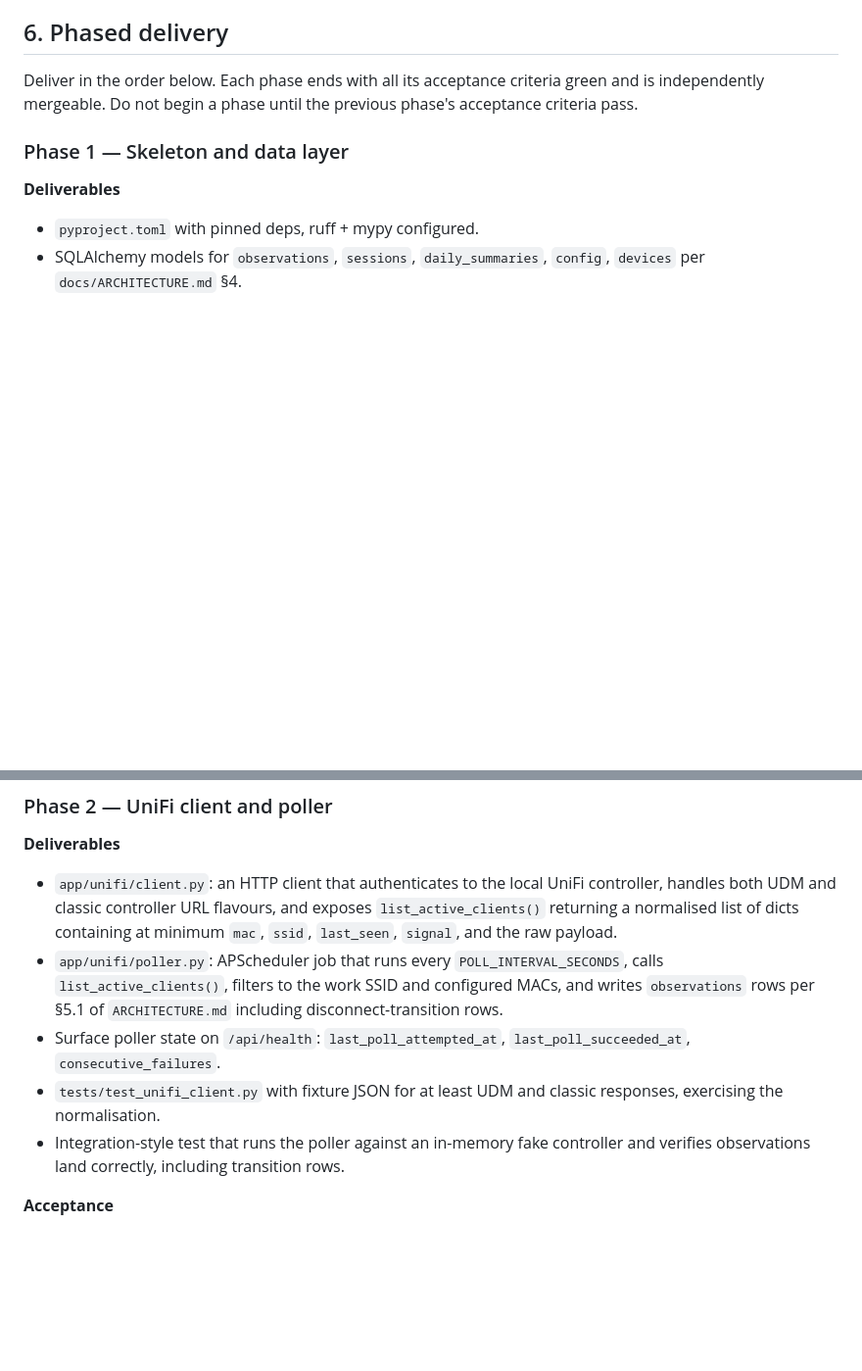
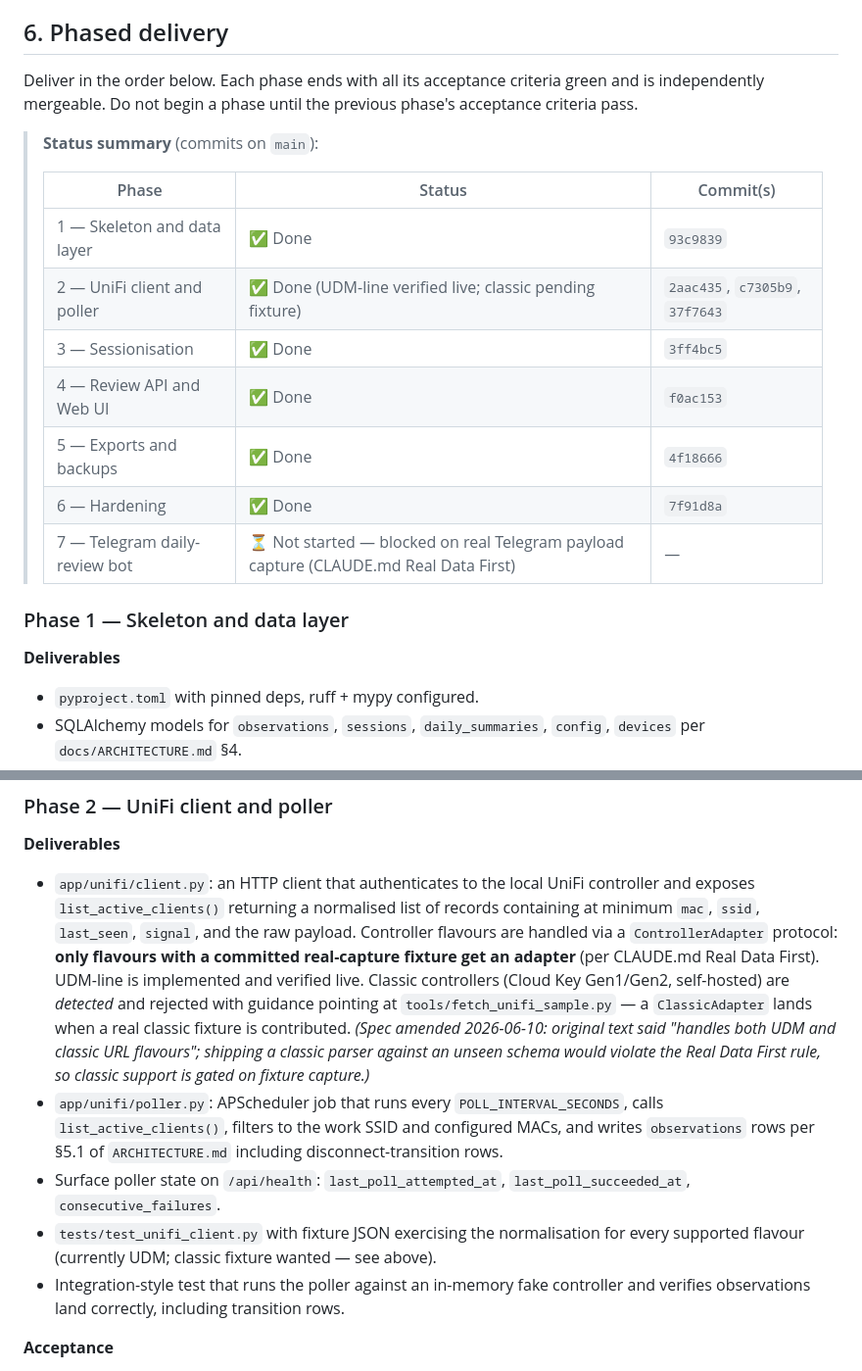
Before and after one commit to cauldnz/wfh-logbook, a Markdown page: HANDOFF.md, 2 parts joined by grey strips. Shown at 98% size. Drawn GitHub-style; blank space fills up the shorter version.

Commit message:
spec: HANDOFF §6 phase-status table + Phase 2 classic-flavour amendment
Status table added per CLAUDE.md "Phase status" (overdue housekeeping):
phases 1-6 done with commit refs, Phase 2 done for UDM-line (verified
live tonight), Phase 7 blocked on Telegram payload capture.

Phase 2 deliverable amended: the original text required handling "both
UDM and classic controller URL flavours". Shipping a classic parser
against a never-captured schema would violate the Real Data First rule,
so the spec now requires an adapter per *verified* flavour, with classic
controllers detected and rejected with fixture-contribution guidance.
The ControllerAdapter protocol keeps a future ClassicAdapter a drop-in
addition. Amendment is flagged inline with rationale and date.

Co-Authored-By: Claude Fable 5 <noreply@anthropic.com>

```diff
--- a/HANDOFF.md
+++ b/HANDOFF.md
@@ -172,6 +172,18 @@ On startup, if the `config` row is absent, seed it from `.env`. On subsequent st
 
 Deliver in the order below. Each phase ends with all its acceptance criteria green and is independently mergeable. Do not begin a phase until the previous phase's acceptance criteria pass.
 
+> **Status summary** (commits on `main`):
+>
+> | Phase | Status | Commit(s) |
+> |---|---|---|
+> | 1 — Skeleton and data layer | ✅ Done | `93c9839` |
+> | 2 — UniFi client and poller | ✅ Done (UDM-line verified live; classic pending fixture) | `2aac435`, `c7305b9`, `37f7643` |
+> | 3 — Sessionisation | ✅ Done | `3ff4bc5` |
+> | 4 — Review API and Web UI | ✅ Done | `f0ac153` |
+> | 5 — Exports and backups | ✅ Done | `4f18666` |
+> | 6 — Hardening | ✅ Done | `7f91d8a` |
+> | 7 — Telegram daily-review bot | ⏳ Not started — blocked on real Telegram payload capture (CLAUDE.md Real Data First) | — |
+
 ### Phase 1 — Skeleton and data layer
 
 **Deliverables**
@@ -194,10 +206,10 @@ Deliver in the order below. Each phase ends with all its acceptance criteria gre
 
 **Deliverables**
 
-- `app/unifi/client.py`: an HTTP client that authenticates to the local UniFi controller, handles both UDM and classic controller URL flavours, and exposes `list_active_clients()` returning a normalised list of dicts containing at minimum `mac`, `ssid`, `last_seen`, `signal`, and the raw payload.
+- `app/unifi/client.py`: an HTTP client that authenticates to the local UniFi controller and exposes `list_active_clients()` returning a normalised list of records containing at minimum `mac`, `ssid`, `last_seen`, `signal`, and the raw payload. Controller flavours are handled via a `ControllerAdapter` protocol: **only flavours with a committed real-capture fixture get an adapter** (per CLAUDE.md Real Data First). UDM-line is implemented and verified live. Classic controllers (Cloud Key Gen1/Gen2, self-hosted) are *detected* and rejected with guidance pointing at `tools/fetch_unifi_sample.py` — a `ClassicAdapter` lands when a real classic fixture is contributed. *(Spec amended 2026-06-10: original text said "handles both UDM and classic URL flavours"; shipping a classic parser against an unseen schema would violate the Real Data First rule, so classic support is gated on fixture capture.)*
 - `app/unifi/poller.py`: APScheduler job that runs every `POLL_INTERVAL_SECONDS`, calls `list_active_clients()`, filters to the work SSID and configured MACs, and writes `observations` rows per §5.1 of `ARCHITECTURE.md` including disconnect-transition rows.
 - Surface poller state on `/api/health`: `last_poll_attempted_at`, `last_poll_succeeded_at`, `consecutive_failures`.
-- `tests/test_unifi_client.py` with fixture JSON for at least UDM and classic responses, exercising the normalisation.
+- `tests/test_unifi_client.py` with fixture JSON exercising the normalisation for every supported flavour (currently UDM; classic fixture wanted — see above).
 - Integration-style test that runs the poller against an in-memory fake controller and verifies observations land correctly, including transition rows.
 
 **Acceptance**
```
